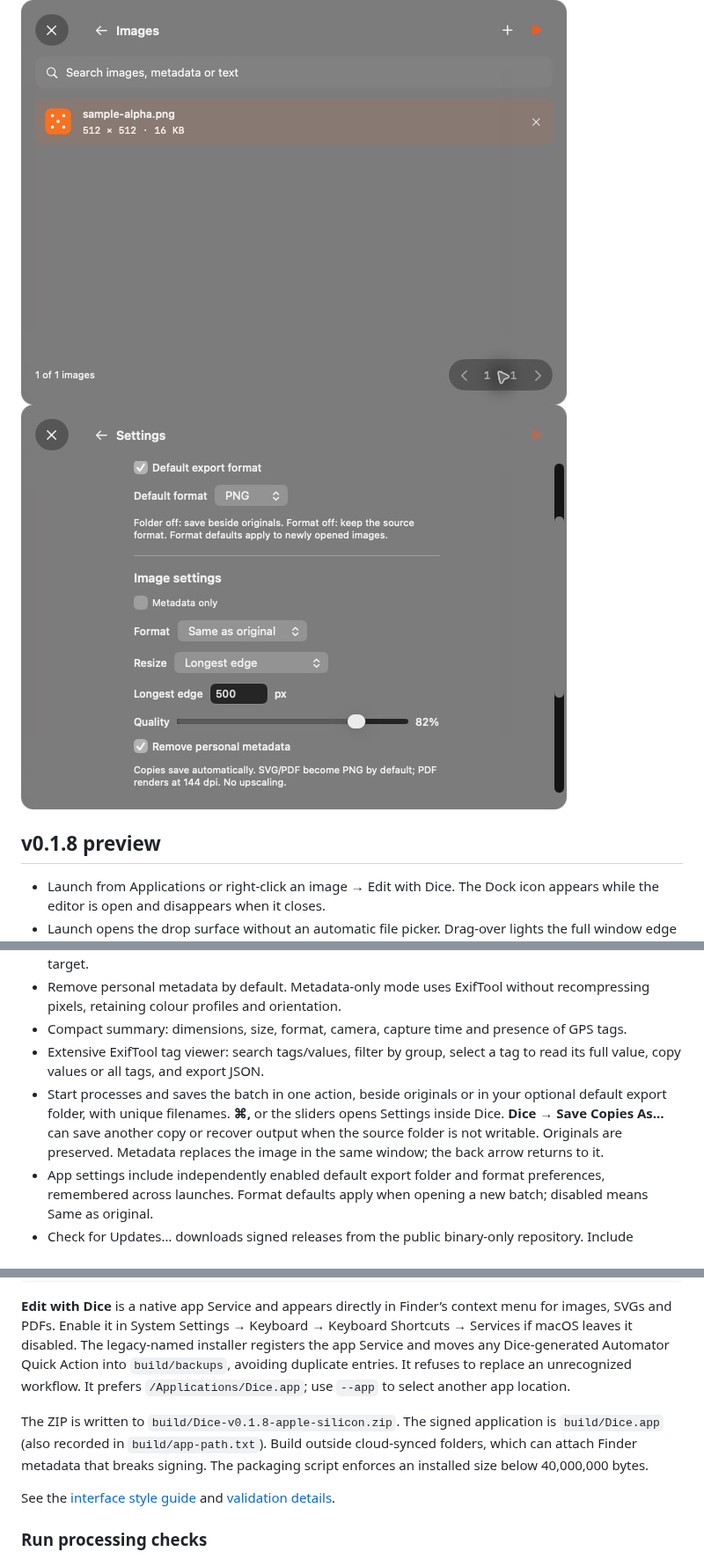
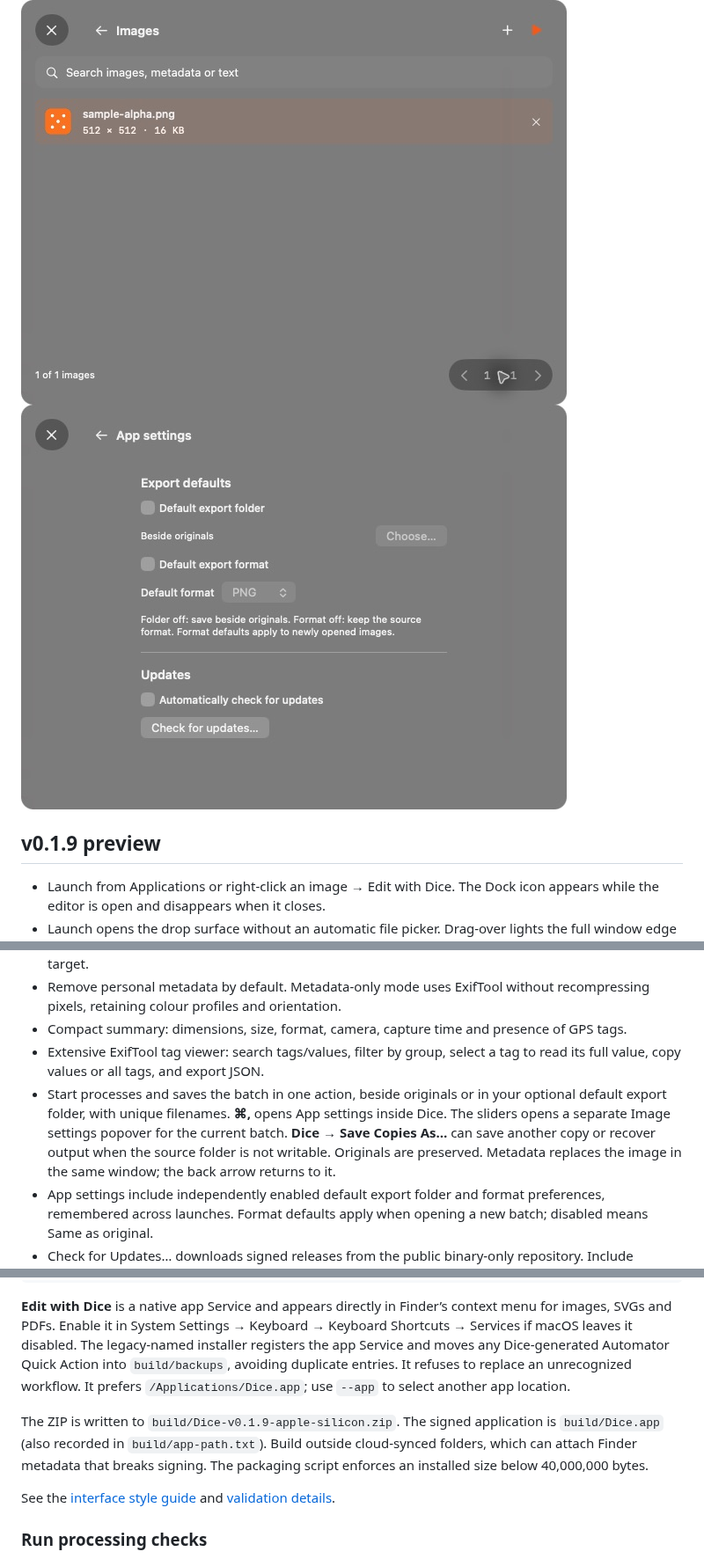
Before and after one commit to lumen-xx/dice, a Markdown page: README.md, 3 parts joined by grey strips. Shown at 88% size. Rendered like a GitHub page; pictures changed too: docs/settings.png.

Commit message:
Separate app preferences from image settings popover

```diff
--- a/README.md
+++ b/README.md
@@ -24,7 +24,7 @@ Convert, resize and compress images in a small native window. Inspect all image
 ![Image list](docs/batch.png)
 ![Settings](docs/settings.png)
 
-## v0.1.8 preview
+## v0.1.9 preview
 
 - Launch from Applications or right-click an image → Edit with Dice. The Dock icon appears while the editor is open and disappears when it closes.
 - Launch opens the drop surface without an automatic file picker. Drag-over lights the full window edge with a soft aurora glow.
@@ -36,7 +36,7 @@ Convert, resize and compress images in a small native window. Inspect all image
 - Remove personal metadata by default. Metadata-only mode uses ExifTool without recompressing pixels, retaining colour profiles and orientation.
 - Compact summary: dimensions, size, format, camera, capture time and presence of GPS tags.
 - Extensive ExifTool tag viewer: search tags/values, filter by group, select a tag to read its full value, copy values or all tags, and export JSON.
-- Start processes and saves the batch in one action, beside originals or in your optional default export folder, with unique filenames. **⌘,** or the sliders opens Settings inside Dice. **Dice → Save Copies As…** can save another copy or recover output when the source folder is not writable. Originals are preserved. Metadata replaces the image in the same window; the back arrow returns to it.
+- Start processes and saves the batch in one action, beside originals or in your optional default export folder, with unique filenames. **⌘,** opens App settings inside Dice. The sliders opens a separate Image settings popover for the current batch. **Dice → Save Copies As…** can save another copy or recover output when the source folder is not writable. Originals are preserved. Metadata replaces the image in the same window; the back arrow returns to it.
 - App settings include independently enabled default export folder and format preferences, remembered across launches. Format defaults apply when opening a new batch; disabled means Same as original.
 - Check for Updates… downloads signed releases from the public binary-only repository. Include Preview Releases toggles the preview channel; automatic checks can be enabled in Settings and are off by default.
 - Last-used processing settings persist locally. Native horizontal, vertical and diagonal resize cursors indicate the window edges.
@@ -61,7 +61,7 @@ python3 scripts/install-quick-action.py
 
 **Edit with Dice** is a native app Service and appears directly in Finder’s context menu for images, SVGs and PDFs. Enable it in System Settings → Keyboard → Keyboard Shortcuts → Services if macOS leaves it disabled. The legacy-named installer registers the app Service and moves any Dice-generated Automator Quick Action into `build/backups`, avoiding duplicate entries. It refuses to replace an unrecognized workflow. It prefers `/Applications/Dice.app`; use `--app` to select another app location.
 
-The ZIP is written to `build/Dice-v0.1.8-apple-silicon.zip`. The signed application is `build/Dice.app` (also recorded in `build/app-path.txt`). Build outside cloud-synced folders, which can attach Finder metadata that breaks signing. The packaging script enforces an installed size below 40,000,000 bytes.
+The ZIP is written to `build/Dice-v0.1.9-apple-silicon.zip`. The signed application is `build/Dice.app` (also recorded in `build/app-path.txt`). Build outside cloud-synced folders, which can attach Finder metadata that breaks signing. The packaging script enforces an installed size below 40,000,000 bytes.
 
 See the [interface style guide](docs/STYLE_GUIDE.md) and [validation details](docs/VALIDATION.md).
 
```
Also changed, not shown: docs/STYLE_GUIDE.md (+2 -0 lines), docs/VALIDATION.md (+6 -0 lines), 2 other files.
